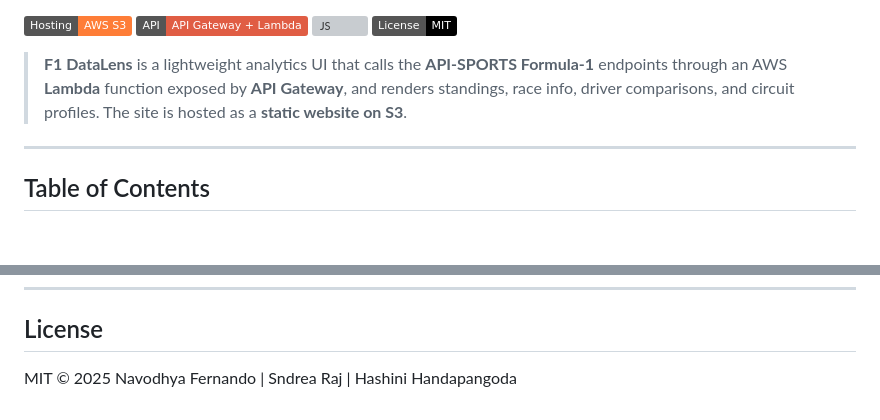
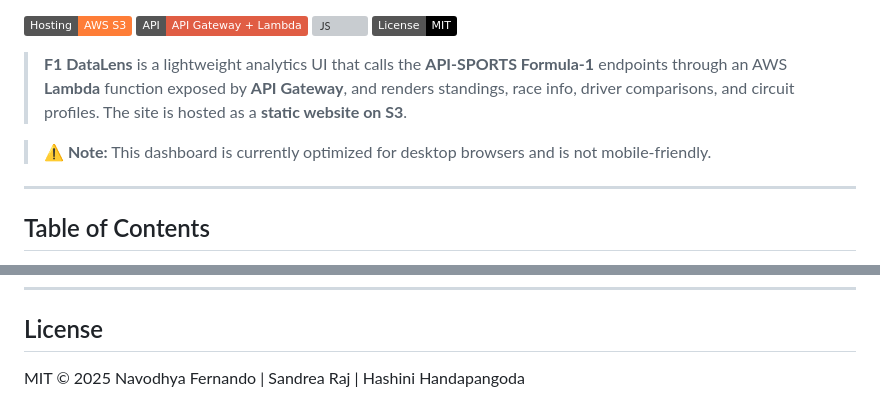
Before and after one commit to Navodhya-Fernando/F1-DataLens, a Markdown page: README.md, 2 parts joined by grey strips. Drawn GitHub-style; badges without logos; blank space fills up the shorter version; grey boxes are pictures that could not be loaded.

```diff
--- a/README.md
+++ b/README.md
@@ -8,6 +8,8 @@ _Published as part of the Cloud Computing Module at Advanced Diploma in Data Sci
 ![License](https://img.shields.io/badge/License-MIT-black)
 
 > **F1 DataLens** is a lightweight analytics UI that calls the **API-SPORTS Formula-1** endpoints through an AWS **Lambda** function exposed by **API Gateway**, and renders standings, race info, driver comparisons, and circuit profiles. The site is hosted as a **static website on S3**.
+
+> **⚠️ Note:** This dashboard is currently optimized for desktop browsers and is not mobile-friendly.
 
 ---
 
@@ -192,4 +194,4 @@ const API_KEY = 'YOUR_RAPIDAPI_KEY'; // if you call RapidAPI directly (NOT recom
 ---
 
 ## License
-MIT © 2025 Navodhya Fernando | Sndrea Raj | Hashini Handapangoda
+MIT © 2025 Navodhya Fernando | Sandrea Raj | Hashini Handapangoda
```
